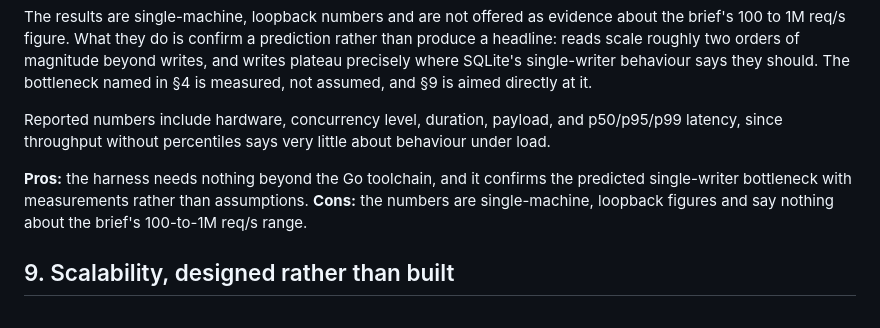
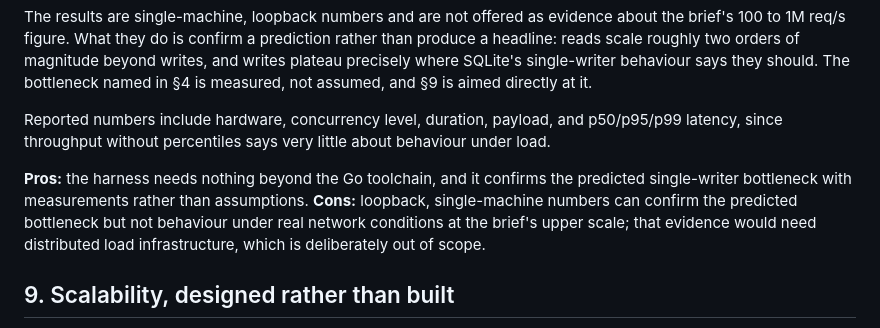
Before and after one commit to ShreyKumar/rif-take-home-challenge, a Markdown page: TECHNICAL_DECISIONS.md, the part around the change. Drawn GitHub-style.

Commit message:
docs: rephrase §8 con as a scoped limitation, not an invalidation
The old wording ('say nothing about the brief's range') read as if the
load testing failed its purpose; the section's position is that the
numbers confirm the bottleneck and production-scale evidence is
deliberately out of scope.

Co-Authored-By: Claude Fable 5 <noreply@anthropic.com>

```diff
--- a/TECHNICAL_DECISIONS.md
+++ b/TECHNICAL_DECISIONS.md
@@ -89,7 +89,7 @@ The results are single-machine, loopback numbers and are not offered as evidence
 Reported numbers include hardware, concurrency level, duration, payload, and p50/p95/p99 latency, since throughput without percentiles says very little about behaviour under load.
 
 **Pros:** the harness needs nothing beyond the Go toolchain, and it confirms the predicted single-writer bottleneck with measurements rather than assumptions.
-**Cons:** the numbers are single-machine, loopback figures and say nothing about the brief's 100-to-1M req/s range.
+**Cons:** loopback, single-machine numbers can confirm the predicted bottleneck but not behaviour under real network conditions at the brief's upper scale; that evidence would need distributed load infrastructure, which is deliberately out of scope.
 
 ## 9. Scalability, designed rather than built
 
```
